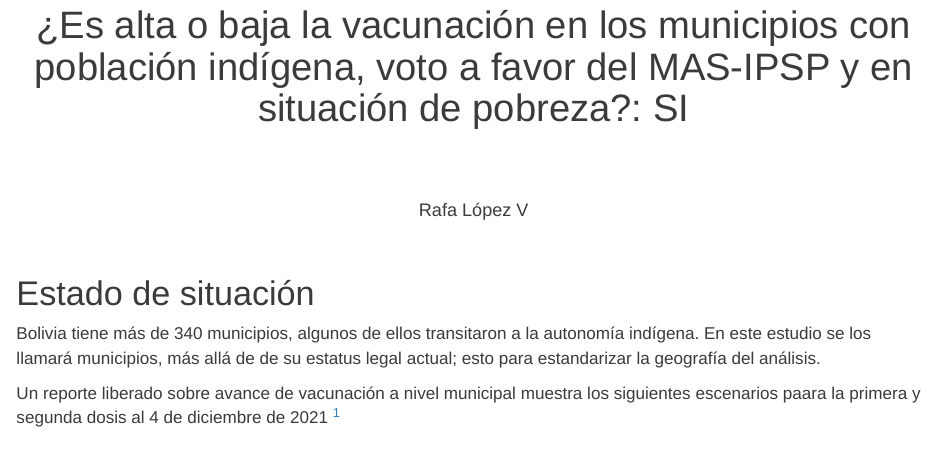
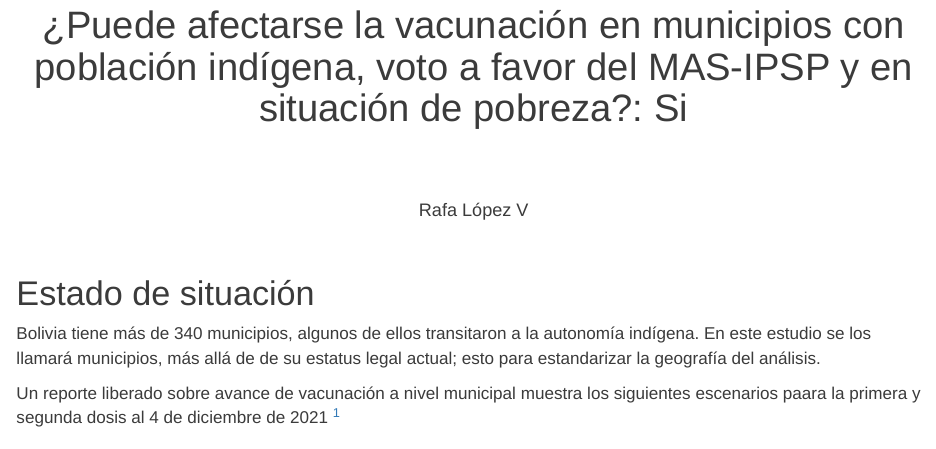
Before and after one commit to rafalopezv/Ethnicity-and-low-vaccination-rates, an R Markdown document (index.Rmd): the page in a window 1100 px wide, from 60 px down. Rendered offline with R 4.5, knitr and Pandoc, with nearby package versions; code that draws random numbers runs with fixed seeds of ours; some code elsewhere in the file could not run offline.

Commit message:
arreglos

```diff
--- a/index.Rmd
+++ b/index.Rmd
@@ -1,5 +1,5 @@
 ---
-title: "<center>¿Es alta o baja la vacunación en los municipios con población indígena, voto a favor del MAS-IPSP y en situación de pobreza?: SI</center>"
+title: "<center>¿Puede afectarse la vacunación en municipios con población indígena, voto a favor del MAS-IPSP y en situación de pobreza?: Si</center>"
 author: "<br><center>Rafa López V</center>"
 output:
   html_document:
```
Also changed, not shown: graficos/scatter_ind_1d.jpg, graficos/scatter_ind_2d.jpg, graficos/scatter_mas_1d.jpg, graficos/scatter_mas_2d.jpg, graficos/scatter_pobre_1d.jpg, graficos/scatter_pobre_2d.jpg, index.Rmd (2 more changed lines).
